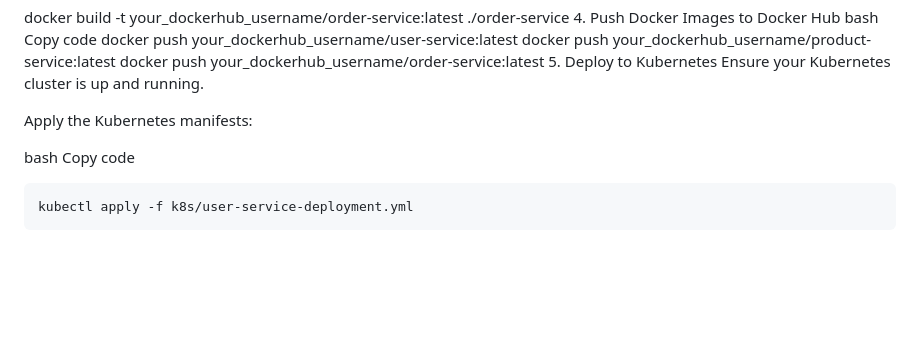
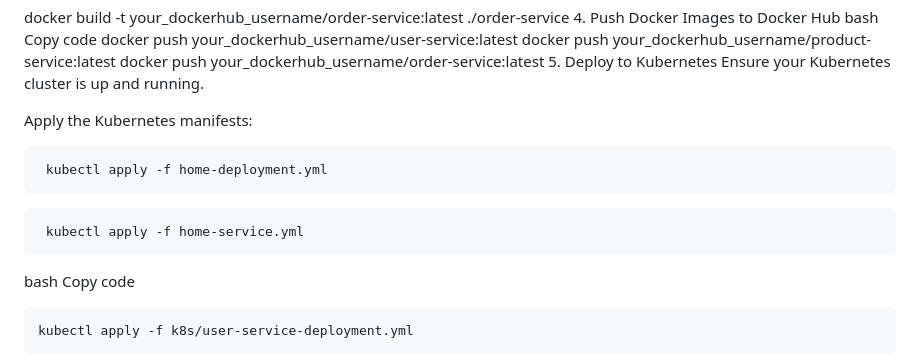
Before and after one commit to Mouryat3007/microservices, a Markdown page: README.md, the part around the change. Drawn GitHub-style; blank space fills up the shorter version.

````diff
--- a/README.md
+++ b/README.md
@@ -74,7 +74,12 @@ docker push your_dockerhub_username/order-service:latest
 Ensure your Kubernetes cluster is up and running.
 
 Apply the Kubernetes manifests:
-
+```bash
+ kubectl apply -f home-deployment.yml
+```
+```bash
+ kubectl apply -f home-service.yml
+```
 bash
 Copy code
 ```bash
````
